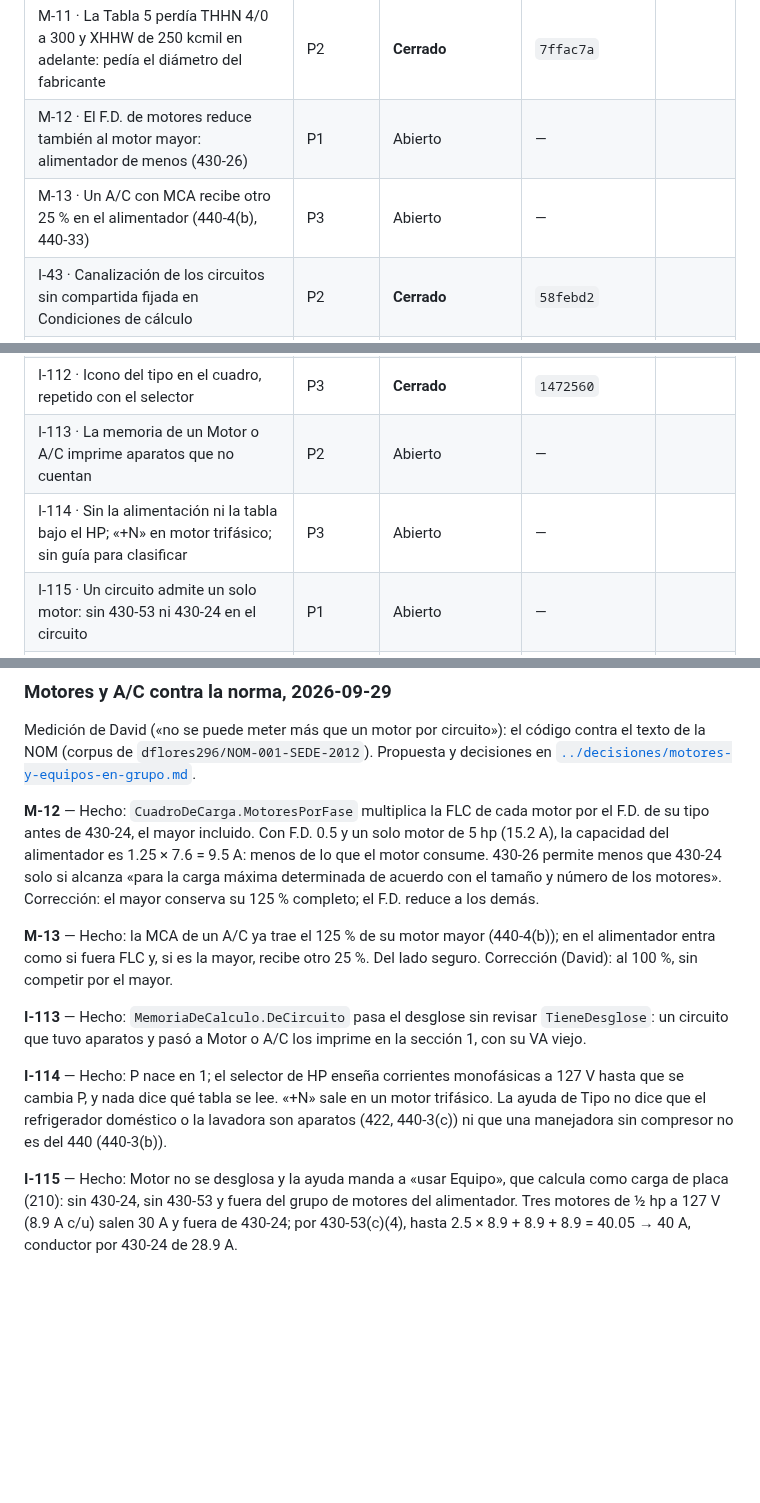
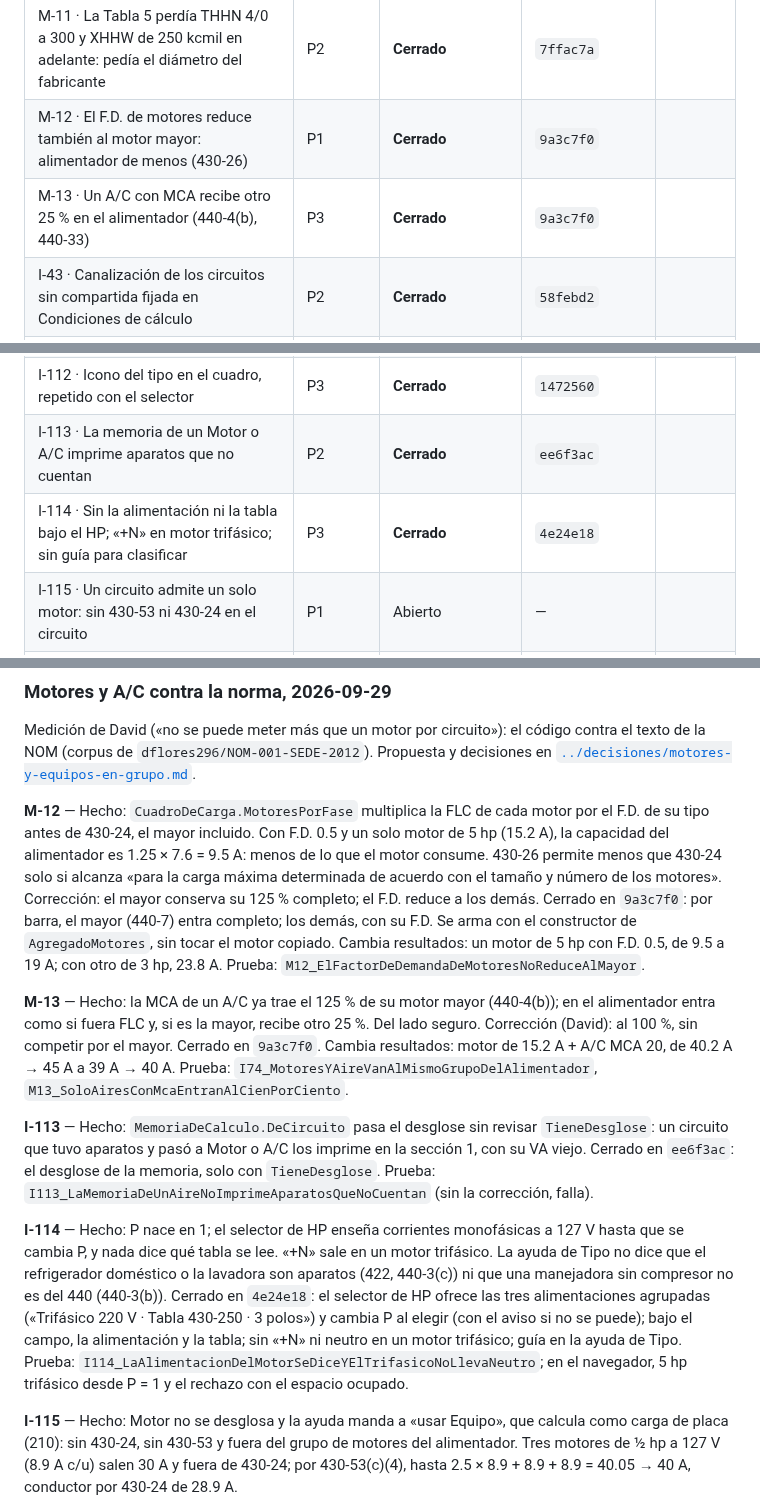
Before and after one commit to dflores296/Power-Node-Web, a Markdown page: docs/estado/HALLAZGOS.md, 3 parts joined by grey strips. GitHub-like rendering; blank space fills up the shorter version.

Commit message:
Fase 0 de motores lleva su hash: M-12, M-13, I-113, I-114
Co-Authored-By: Claude Opus 5.5 <noreply@anthropic.com>
Claude-Session: https://claude.ai/code/session_01AzkHPRvY5MPih1fnGyEooa

```diff
--- a/docs/estado/HALLAZGOS.md
+++ b/docs/estado/HALLAZGOS.md
@@ -66,8 +66,8 @@ ID: `<letra>-<número>` — `E` estructura, `P` publicación, `M` motor, `I` int
 | M-09 · Techo de 430-63 con la otra carga al 100 %, no como la pide 215-3 | P2 | **Cerrado** | `8099fb1` |
 | M-10 · Mensaje del motor que remite a «Configuración», pantalla del escritorio | P3 | **Cerrado** | `663f1b9` |
 | M-11 · La Tabla 5 perdía THHN 4/0 a 300 y XHHW de 250 kcmil en adelante: pedía el diámetro del fabricante | P2 | **Cerrado** | `7ffac7a` |
-| M-12 · El F.D. de motores reduce también al motor mayor: alimentador de menos (430-26) | P1 | Abierto | — |
-| M-13 · Un A/C con MCA recibe otro 25 % en el alimentador (440-4(b), 440-33) | P3 | Abierto | — |
+| M-12 · El F.D. de motores reduce también al motor mayor: alimentador de menos (430-26) | P1 | **Cerrado** | `9a3c7f0` |
+| M-13 · Un A/C con MCA recibe otro 25 % en el alimentador (440-4(b), 440-33) | P3 | **Cerrado** | `9a3c7f0` |
 | I-43 · Canalización de los circuitos sin compartida fijada en Condiciones de cálculo | P2 | **Cerrado** | `58febd2` |
 | I-44 · «Propia» como nombre de tubería; opciones apiladas que ensanchaban el renglón; columna vacía | P2 | **Cerrado** | `c7ab778` |
 | I-45 · El selector «Canal.» mostraba otro tubo que el del circuito | P1 | **Cerrado** | `2ddc0b5` |
@@ -138,8 +138,8 @@ ID: `<letra>-<número>` — `E` estructura, `P` publicación, `M` motor, `I` int
 | I-110 · La pantalla de carga salía a la izquierda y luego brincaba al centro | P3 | **Cerrado** | `e5e13b5` |
 | I-111 · Tipo «Alumbrado» por omisión: un circuito sin cambiar se calculaba como alumbrado | P2 | **Cerrado** | `1472560` |
 | I-112 · Icono del tipo en el cuadro, repetido con el selector | P3 | **Cerrado** | `1472560` |
-| I-113 · La memoria de un Motor o A/C imprime aparatos que no cuentan | P2 | Abierto | — |
-| I-114 · Sin la alimentación ni la tabla bajo el HP; «+N» en motor trifásico; sin guía para clasificar | P3 | Abierto | — |
+| I-113 · La memoria de un Motor o A/C imprime aparatos que no cuentan | P2 | **Cerrado** | `ee6f3ac` |
+| I-114 · Sin la alimentación ni la tabla bajo el HP; «+N» en motor trifásico; sin guía para clasificar | P3 | **Cerrado** | `4e24e18` |
 | I-115 · Un circuito admite un solo motor: sin 430-53 ni 430-24 en el circuito | P1 | Abierto | — |
 | I-116 · Sin varios motocompresores en un circuito (440-22(b), 440-33) | P2 | Abierto | — |
 | I-117 · Sin acondicionador de habitación (440 Parte G) | P3 | Abierto | — |
@@ -436,13 +436,13 @@ Medición de David («no se puede meter más que un motor por circuito»): el c
 NOM (corpus de `dflores296/NOM-001-SEDE-2012`). Propuesta y decisiones en
 [`../decisiones/motores-y-equipos-en-grupo.md`](../decisiones/motores-y-equipos-en-grupo.md).
 
-**M-12** — Hecho: `CuadroDeCarga.MotoresPorFase` multiplica la FLC de cada motor por el F.D. de su tipo antes de 430-24, el mayor incluido. Con F.D. 0.5 y un solo motor de 5 hp (15.2 A), la capacidad del alimentador es 1.25 × 7.6 = 9.5 A: menos de lo que el motor consume. 430-26 permite menos que 430-24 solo si alcanza «para la carga máxima determinada de acuerdo con el tamaño y número de los motores». Corrección: el mayor conserva su 125 % completo; el F.D. reduce a los demás.
+**M-12** — Hecho: `CuadroDeCarga.MotoresPorFase` multiplica la FLC de cada motor por el F.D. de su tipo antes de 430-24, el mayor incluido. Con F.D. 0.5 y un solo motor de 5 hp (15.2 A), la capacidad del alimentador es 1.25 × 7.6 = 9.5 A: menos de lo que el motor consume. 430-26 permite menos que 430-24 solo si alcanza «para la carga máxima determinada de acuerdo con el tamaño y número de los motores». Corrección: el mayor conserva su 125 % completo; el F.D. reduce a los demás. Cerrado en `9a3c7f0`: por barra, el mayor (440-7) entra completo; los demás, con su F.D. Se arma con el constructor de `AgregadoMotores`, sin tocar el motor copiado. Cambia resultados: un motor de 5 hp con F.D. 0.5, de 9.5 a 19 A; con otro de 3 hp, 23.8 A. Prueba: `M12_ElFactorDeDemandaDeMotoresNoReduceAlMayor`.
 
-**M-13** — Hecho: la MCA de un A/C ya trae el 125 % de su motor mayor (440-4(b)); en el alimentador entra como si fuera FLC y, si es la mayor, recibe otro 25 %. Del lado seguro. Corrección (David): al 100 %, sin competir por el mayor.
+**M-13** — Hecho: la MCA de un A/C ya trae el 125 % de su motor mayor (440-4(b)); en el alimentador entra como si fuera FLC y, si es la mayor, recibe otro 25 %. Del lado seguro. Corrección (David): al 100 %, sin competir por el mayor. Cerrado en `9a3c7f0`. Cambia resultados: motor de 15.2 A + A/C MCA 20, de 40.2 A → 45 A a 39 A → 40 A. Prueba: `I74_MotoresYAireVanAlMismoGrupoDelAlimentador`, `M13_SoloAiresConMcaEntranAlCienPorCiento`.
 
-**I-113** — Hecho: `MemoriaDeCalculo.DeCircuito` pasa el desglose sin revisar `TieneDesglose`: un circuito que tuvo aparatos y pasó a Motor o A/C los imprime en la sección 1, con su VA viejo.
+**I-113** — Hecho: `MemoriaDeCalculo.DeCircuito` pasa el desglose sin revisar `TieneDesglose`: un circuito que tuvo aparatos y pasó a Motor o A/C los imprime en la sección 1, con su VA viejo. Cerrado en `ee6f3ac`: el desglose de la memoria, solo con `TieneDesglose`. Prueba: `I113_LaMemoriaDeUnAireNoImprimeAparatosQueNoCuentan` (sin la corrección, falla).
 
-**I-114** — Hecho: P nace en 1; el selector de HP enseña corrientes monofásicas a 127 V hasta que se cambia P, y nada dice qué tabla se lee. «+N» sale en un motor trifásico. La ayuda de Tipo no dice que el refrigerador doméstico o la lavadora son aparatos (422, 440-3(c)) ni que una manejadora sin compresor no es del 440 (440-3(b)).
+**I-114** — Hecho: P nace en 1; el selector de HP enseña corrientes monofásicas a 127 V hasta que se cambia P, y nada dice qué tabla se lee. «+N» sale en un motor trifásico. La ayuda de Tipo no dice que el refrigerador doméstico o la lavadora son aparatos (422, 440-3(c)) ni que una manejadora sin compresor no es del 440 (440-3(b)). Cerrado en `4e24e18`: el selector de HP ofrece las tres alimentaciones agrupadas («Trifásico 220 V · Tabla 430-250 · 3 polos») y cambia P al elegir (con el aviso si no se puede); bajo el campo, la alimentación y la tabla; sin «+N» ni neutro en un motor trifásico; guía en la ayuda de Tipo. Prueba: `I114_LaAlimentacionDelMotorSeDiceYElTrifasicoNoLlevaNeutro`; en el navegador, 5 hp trifásico desde P = 1 y el rechazo con el espacio ocupado.
 
 **I-115** — Hecho: Motor no se desglosa y la ayuda manda a «usar Equipo», que calcula como carga de placa (210): sin 430-24, sin 430-53 y fuera del grupo de motores del alimentador. Tres motores de ½ hp a 127 V (8.9 A c/u) salen 30 A y fuera de 430-24; por 430-53(c)(4), hasta 2.5 × 8.9 + 8.9 + 8.9 = 40.05 → 40 A, conductor por 430-24 de 28.9 A.
 
```
Also changed, not shown: docs/estado/BITACORA.md (+9 -0 lines).
